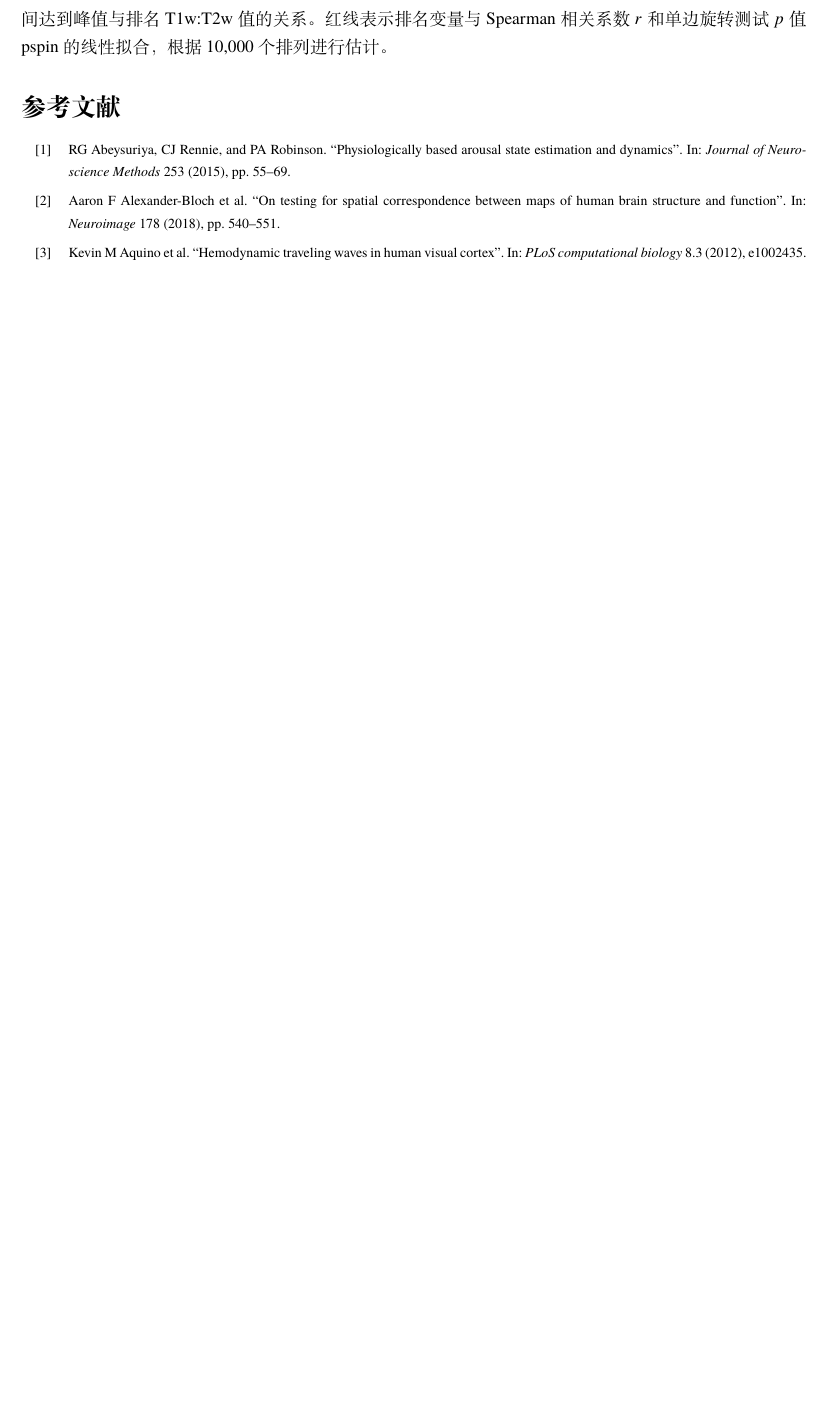
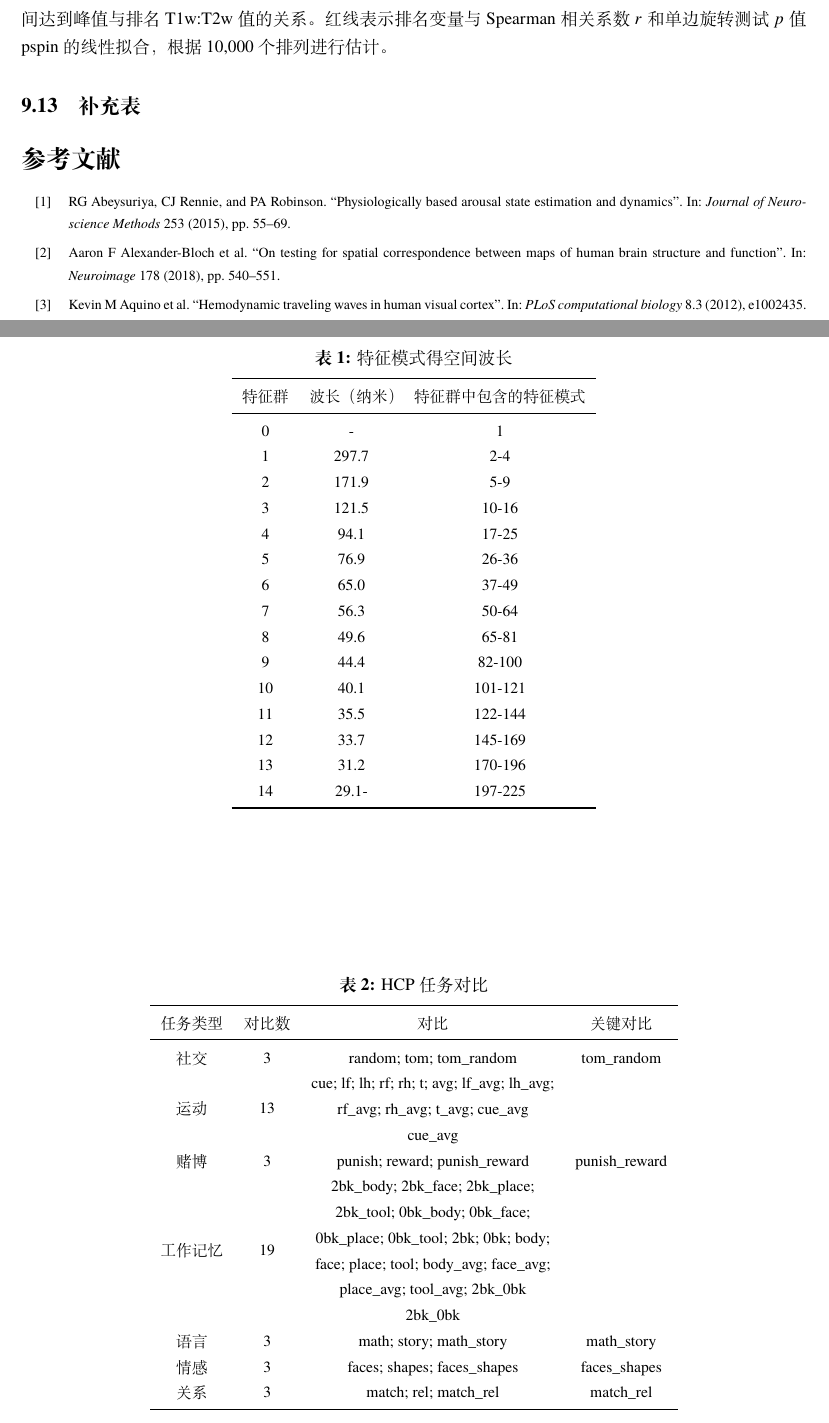
Before and after one commit to OpenHUTB/structure, a LaTeX document (latex/elegantpaper-cn.tex): part of page 27 of 32 before the commit and two parts of pages 27 and 28 of 33 after it, the two joined at a grey line, cut so that both start at the same text, the shorter picture padded with empty space. Compiled offline with XeLaTeX; a missing font is replaced by an installed copy or a similar font.

Commit message:
补充图

```diff
--- a/latex/elegantpaper-cn.tex
+++ b/latex/elegantpaper-cn.tex
@@ -13,6 +13,9 @@
 
 % 本文档命令
 \usepackage{array}
+
+\usepackage{makecell}
+
 \newcommand{\ccr}[1]{\makecell{{\color{#1}\rule{1cm}{1cm}}}}
 \addbibresource[location=local]{reference.bib} % 参考文献，不要删除
 
@@ -1639,10 +1642,56 @@ PC2 滞后的模型和经验模式之间的相关性（扩展数据图 \ref{fig:
 
 
 
-
-
-
-
-
-
-
+\subsection{补充表}
+
+\begin{table}[htbp]
+	\centering
+	\small
+	\caption{特征模式得空间波长}
+	\begin{tabular}{ccc}
+		\toprule
+		特征群         &        波长（纳米）  & 特征群中包含的特征模式     \\
+		\midrule
+		0      &   -      &      1  \\
+		1      &   297.7      &      2-4  \\
+		2      &   171.9      &      5-9  \\
+		3      &   121.5      &      10-16  \\
+		4      &   94.1      &      17-25  \\
+		5      &   76.9      &      26-36  \\
+		6      &   65.0      &      37-49  \\
+		7      &   56.3      &      50-64  \\
+		8      &   49.6      &      65-81  \\
+		9      &   44.4      &      82-100  \\
+		10      &   40.1      &      101-121  \\
+		11      &   35.5      &      122-144  \\
+		12      &   33.7      &      145-169  \\
+		13      &   31.2      &      170-196  \\
+		14      &   29.1-      &      197-225  \\
+
+		\bottomrule
+	\end{tabular}%
+	\label{tab:spatial_wavelength}%
+\end{table}%
+
+
+
+\begin{table}[htbp]
+	\centering
+	\small
+	\caption{HCP任务对比}
+	\begin{tabular}{cccc}
+		\toprule
+		任务类型         &       对比数  & 对比  & 关键对比     \\
+		\midrule
+		社交      &   3      &  random; tom; tom\_random  & tom\_random  \\
+		运动      &   13      & \makecell{ cue; lf; lh; rf; rh; t; avg; lf\_avg; lh\_avg; \\rf\_avg; rh\_avg; t\_avg; cue\_avg  & cue\_avg}  \\
+		赌博       &   3      &  punish; reward; punish\_reward  & punish\_reward  \\
+		工作记忆      &   19      & \makecell{ 2bk\_body; 2bk\_face; 2bk\_place; \\ 2bk\_tool; 0bk\_body; 0bk\_face; \\ 0bk\_place; 0bk\_tool; 2bk; 0bk; body; \\ face; place; tool; body\_avg; face\_avg; \\ place\_avg; tool\_avg; 2bk\_0bk  & 2bk\_0bk }  \\
+		语言      &   3      &  math; story; math\_story  & math\_story  \\
+		情感      &   3      &  faces; shapes; faces\_shapes  & faces\_shapes  \\
+		关系      &   3      &  match; rel; match\_rel  & match\_rel  \\
+
+		\bottomrule
+	\end{tabular}%
+	\label{tab:task_contrasts}%
+\end{table}%
```
Also changed, not shown: latex/elegantpaper-cn.tex (31 more changed lines).
